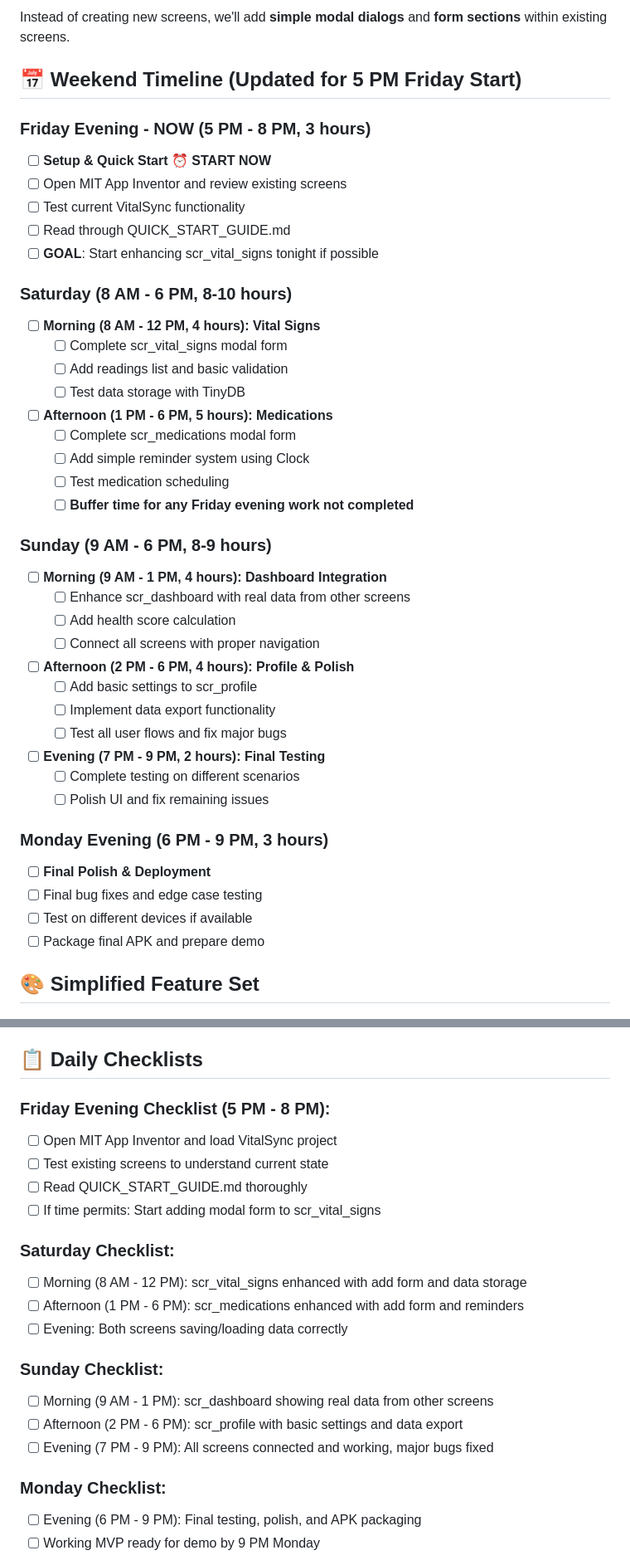
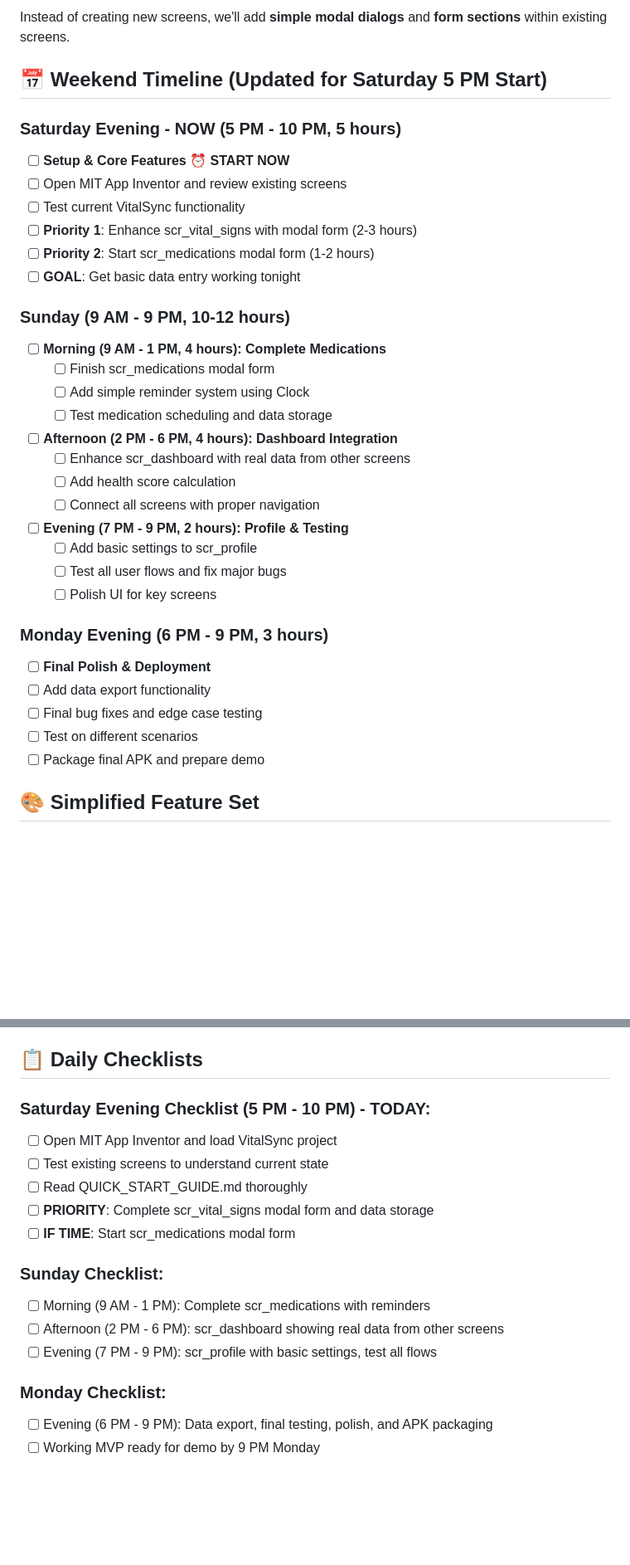
Before and after one commit to thiago2santos/vitalsync, a Markdown page: WEEKEND_MVP_PLAN.md, 2 parts joined by grey strips. Shown at 83% size. GitHub-like rendering; blank space fills up the shorter version.

Commit message:
⏰ Correct timeline for Saturday 5 PM start
- Update timeline to start from Saturday evening (current time)
- Focus Saturday evening (5-10 PM) on core vital signs functionality
- Redistribute Sunday work across full day (9 AM - 9 PM)
- Prioritize vital signs modal form as tonight's main goal
- Adjust daily checklists for compressed timeline
- Still targeting Monday 9 PM for working MVP

```diff
--- a/WEEKEND_MVP_PLAN.md
+++ b/WEEKEND_MVP_PLAN.md
@@ -26,43 +26,35 @@ Create a **minimal viable product** with core health tracking functionality usin
 ### **Approach: Enhance Existing Screens (No New Screens)**
 Instead of creating new screens, we'll add **simple modal dialogs** and **form sections** within existing screens.
 
-## 📅 **Weekend Timeline (Updated for 5 PM Friday Start)**
+## 📅 **Weekend Timeline (Updated for Saturday 5 PM Start)**
 
-### **Friday Evening - NOW (5 PM - 8 PM, 3 hours)**
-- [ ] **Setup & Quick Start** ⏰ **START NOW**
+### **Saturday Evening - NOW (5 PM - 10 PM, 5 hours)**
+- [ ] **Setup & Core Features** ⏰ **START NOW**
 - [ ] Open MIT App Inventor and review existing screens
 - [ ] Test current VitalSync functionality
-- [ ] Read through QUICK_START_GUIDE.md
-- [ ] **GOAL**: Start enhancing scr_vital_signs tonight if possible
+- [ ] **Priority 1**: Enhance scr_vital_signs with modal form (2-3 hours)
+- [ ] **Priority 2**: Start scr_medications modal form (1-2 hours)
+- [ ] **GOAL**: Get basic data entry working tonight
 
-### **Saturday (8 AM - 6 PM, 8-10 hours)**
-- [ ] **Morning (8 AM - 12 PM, 4 hours): Vital Signs**
-  - [ ] Complete scr_vital_signs modal form
-  - [ ] Add readings list and basic validation
-  - [ ] Test data storage with TinyDB
-- [ ] **Afternoon (1 PM - 6 PM, 5 hours): Medications**
-  - [ ] Complete scr_medications modal form
+### **Sunday (9 AM - 9 PM, 10-12 hours)**
+- [ ] **Morning (9 AM - 1 PM, 4 hours): Complete Medications**
+  - [ ] Finish scr_medications modal form
   - [ ] Add simple reminder system using Clock
-  - [ ] Test medication scheduling
-  - [ ] **Buffer time for any Friday evening work not completed**
-
-### **Sunday (9 AM - 6 PM, 8-9 hours)**
-- [ ] **Morning (9 AM - 1 PM, 4 hours): Dashboard Integration**
+  - [ ] Test medication scheduling and data storage
+- [ ] **Afternoon (2 PM - 6 PM, 4 hours): Dashboard Integration**
   - [ ] Enhance scr_dashboard with real data from other screens
   - [ ] Add health score calculation
   - [ ] Connect all screens with proper navigation
-- [ ] **Afternoon (2 PM - 6 PM, 4 hours): Profile & Polish**
+- [ ] **Evening (7 PM - 9 PM, 2 hours): Profile & Testing**
   - [ ] Add basic settings to scr_profile
-  - [ ] Implement data export functionality
   - [ ] Test all user flows and fix major bugs
-- [ ] **Evening (7 PM - 9 PM, 2 hours): Final Testing**
-  - [ ] Complete testing on different scenarios
-  - [ ] Polish UI and fix remaining issues
+  - [ ] Polish UI for key screens
 
 ### **Monday Evening (6 PM - 9 PM, 3 hours)**
 - [ ] **Final Polish & Deployment**
+- [ ] Add data export functionality
 - [ ] Final bug fixes and edge case testing
-- [ ] Test on different devices if available
+- [ ] Test on different scenarios
 - [ ] Package final APK and prepare demo
 
 ## 🎨 **Simplified Feature Set**
@@ -293,24 +285,20 @@ Time Estimate: 2-3 hours
 
 ## 📋 **Daily Checklists**
 
-### **Friday Evening Checklist (5 PM - 8 PM):**
+### **Saturday Evening Checklist (5 PM - 10 PM) - TODAY:**
 - [ ] Open MIT App Inventor and load VitalSync project
 - [ ] Test existing screens to understand current state
 - [ ] Read QUICK_START_GUIDE.md thoroughly
-- [ ] If time permits: Start adding modal form to scr_vital_signs
-
-### **Saturday Checklist:**
-- [ ] Morning (8 AM - 12 PM): scr_vital_signs enhanced with add form and data storage
-- [ ] Afternoon (1 PM - 6 PM): scr_medications enhanced with add form and reminders
-- [ ] Evening: Both screens saving/loading data correctly
+- [ ] **PRIORITY**: Complete scr_vital_signs modal form and data storage
+- [ ] **IF TIME**: Start scr_medications modal form
 
 ### **Sunday Checklist:**
-- [ ] Morning (9 AM - 1 PM): scr_dashboard showing real data from other screens
-- [ ] Afternoon (2 PM - 6 PM): scr_profile with basic settings and data export
-- [ ] Evening (7 PM - 9 PM): All screens connected and working, major bugs fixed
+- [ ] Morning (9 AM - 1 PM): Complete scr_medications with reminders
+- [ ] Afternoon (2 PM - 6 PM): scr_dashboard showing real data from other screens
+- [ ] Evening (7 PM - 9 PM): scr_profile with basic settings, test all flows
 
 ### **Monday Checklist:**
-- [ ] Evening (6 PM - 9 PM): Final testing, polish, and APK packaging
+- [ ] Evening (6 PM - 9 PM): Data export, final testing, polish, and APK packaging
 - [ ] Working MVP ready for demo by 9 PM Monday
 
 This plan gives you a **realistic path to a working VitalSync MVP** by Monday evening, using only your existing screens with enhanced functionality. Focus on core features first, then add polish if time permits!
```
